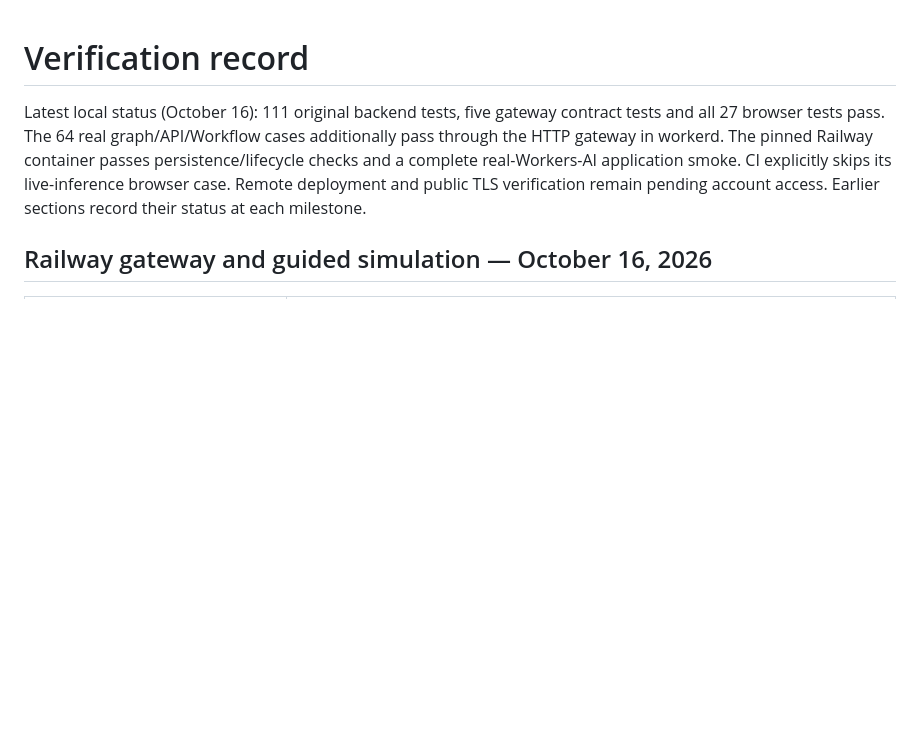
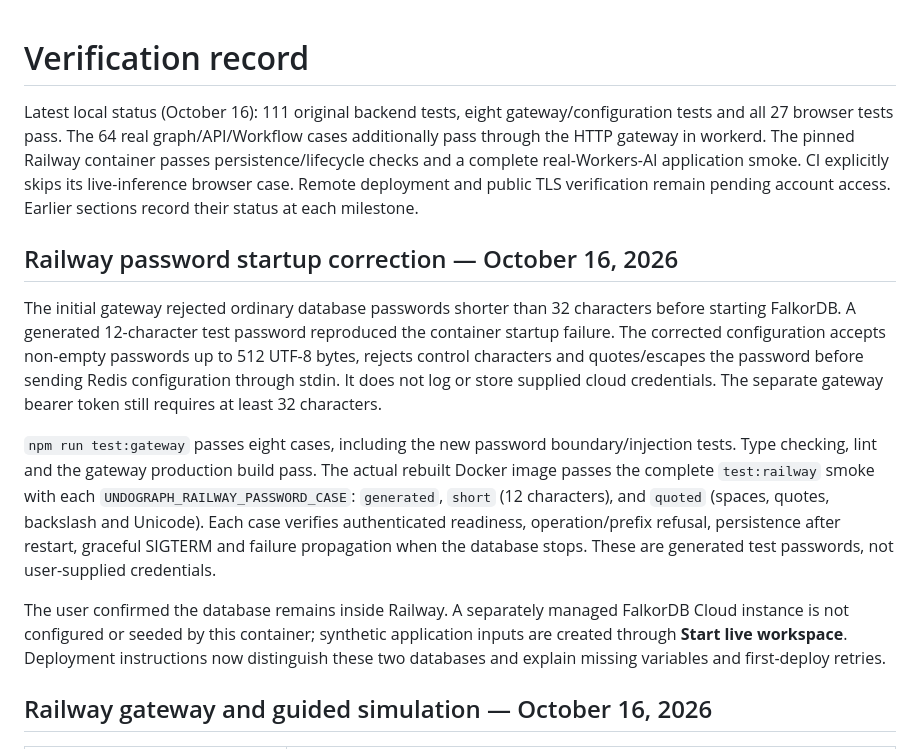
Before and after one commit to Tejas-Sands/undograph, a Markdown page: docs/VERIFICATION.md, the part around the change. Rendered like a GitHub page; blank space fills up the shorter version.

```diff
--- a/docs/VERIFICATION.md
+++ b/docs/VERIFICATION.md
@@ -1,6 +1,14 @@
 # Verification record
 
-Latest local status (October 16): 111 original backend tests, five gateway contract tests and all 27 browser tests pass. The 64 real graph/API/Workflow cases additionally pass through the HTTP gateway in workerd. The pinned Railway container passes persistence/lifecycle checks and a complete real-Workers-AI application smoke. CI explicitly skips its live-inference browser case. Remote deployment and public TLS verification remain pending account access. Earlier sections record their status at each milestone.
+Latest local status (October 16): 111 original backend tests, eight gateway/configuration tests and all 27 browser tests pass. The 64 real graph/API/Workflow cases additionally pass through the HTTP gateway in workerd. The pinned Railway container passes persistence/lifecycle checks and a complete real-Workers-AI application smoke. CI explicitly skips its live-inference browser case. Remote deployment and public TLS verification remain pending account access. Earlier sections record their status at each milestone.
+
+## Railway password startup correction — October 16, 2026
+
+The initial gateway rejected ordinary database passwords shorter than 32 characters before starting FalkorDB. A generated 12-character test password reproduced the container startup failure. The corrected configuration accepts non-empty passwords up to 512 UTF-8 bytes, rejects control characters and quotes/escapes the password before sending Redis configuration through stdin. It does not log or store supplied cloud credentials. The separate gateway bearer token still requires at least 32 characters.
+
+`npm run test:gateway` passes eight cases, including the new password boundary/injection tests. Type checking, lint and the gateway production build pass. The actual rebuilt Docker image passes the complete `test:railway` smoke with each `UNDOGRAPH_RAILWAY_PASSWORD_CASE`: `generated`, `short` (12 characters), and `quoted` (spaces, quotes, backslash and Unicode). Each case verifies authenticated readiness, operation/prefix refusal, persistence after restart, graceful SIGTERM and failure propagation when the database stops. These are generated test passwords, not user-supplied credentials.
+
+The user confirmed the database remains inside Railway. A separately managed FalkorDB Cloud instance is not configured or seeded by this container; synthetic application inputs are created through **Start live workspace**. Deployment instructions now distinguish these two databases and explain missing variables and first-deploy retries.
 
 ## Railway gateway and guided simulation — October 16, 2026
 
```
Also changed, not shown: README.md (+1 -1 lines), docs/RAILWAY.md (+7 -1 lines).
